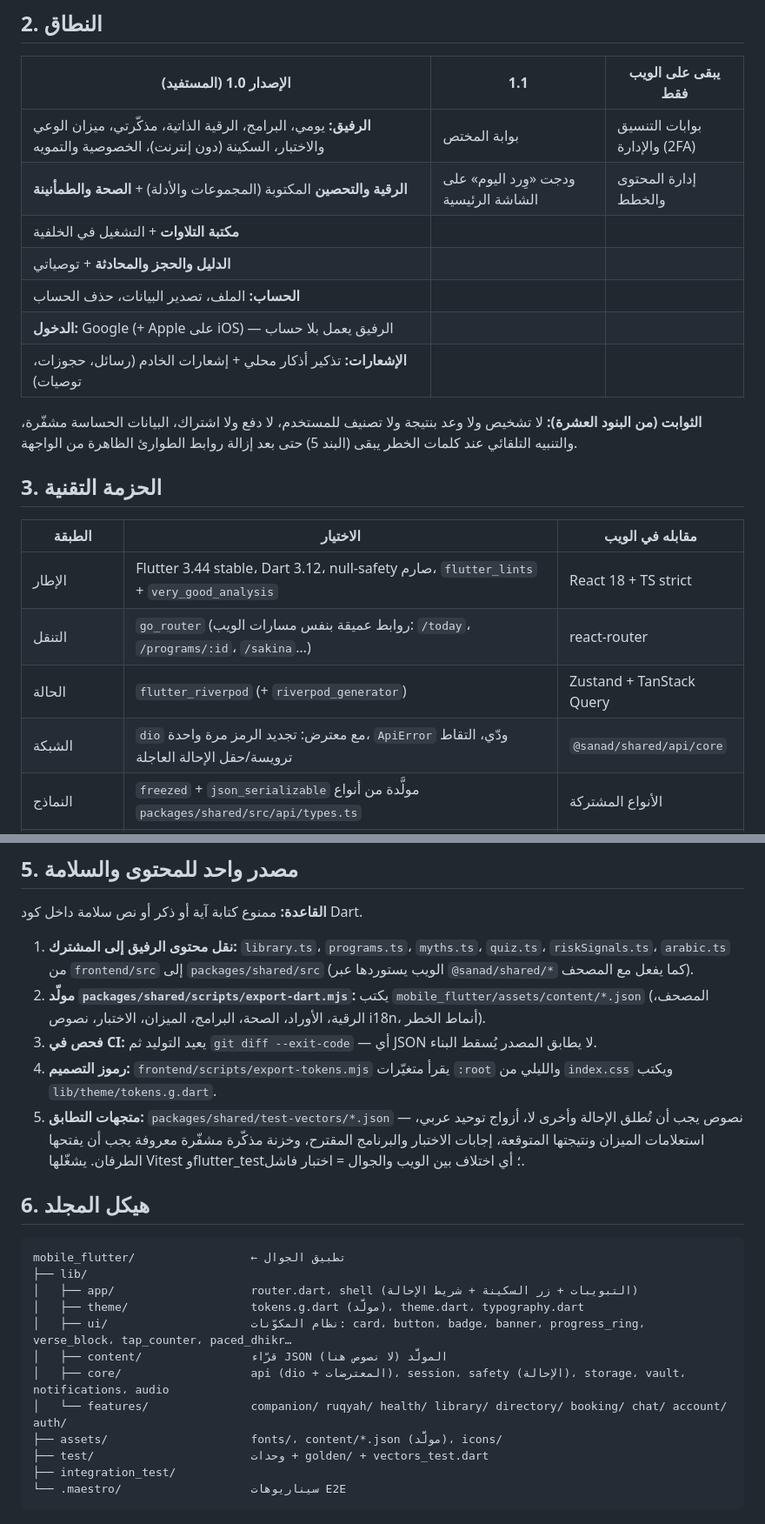
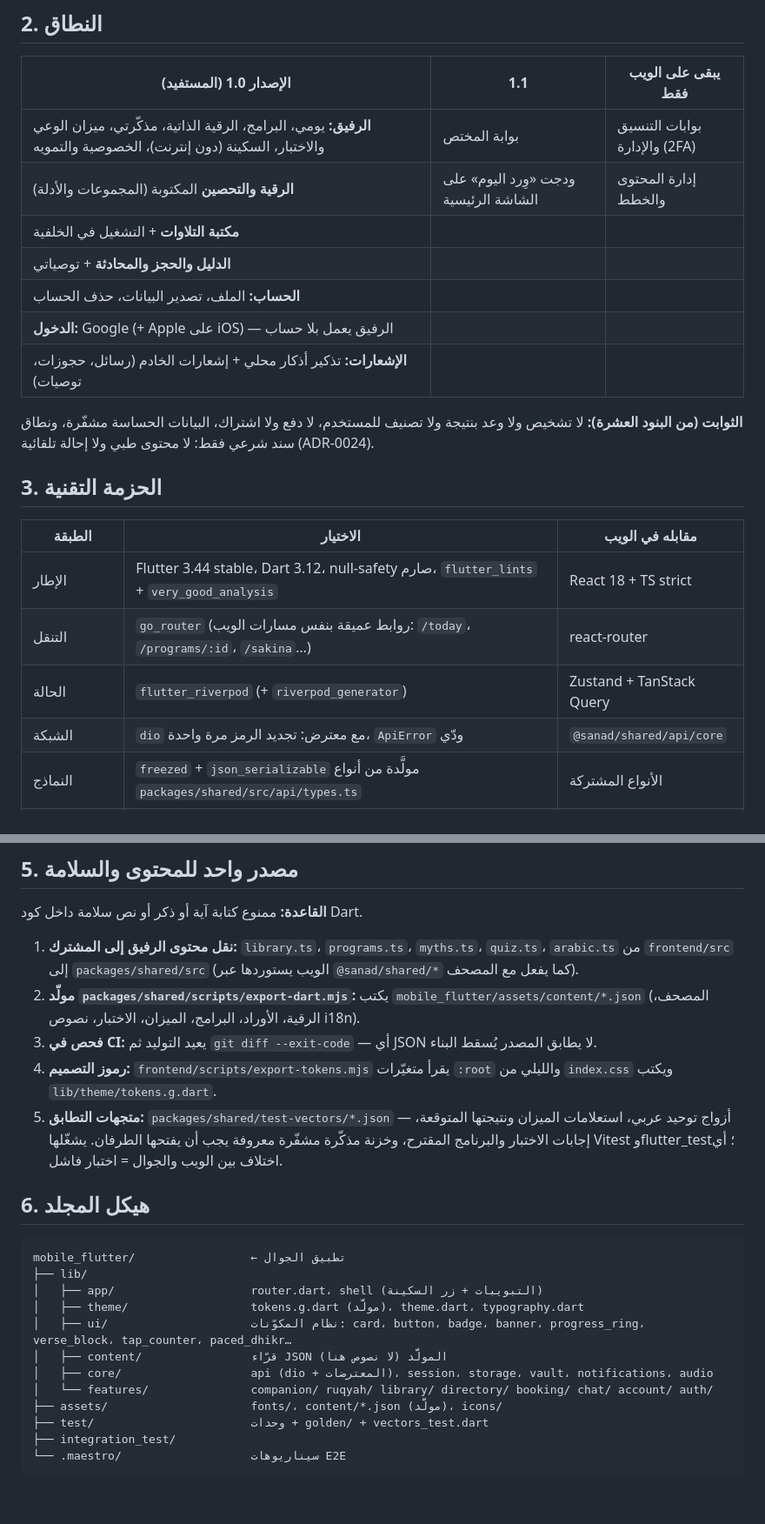
Before and after one commit to Sattuf/sanad, a Markdown page: docs/flutter-app-plan.md, 2 parts joined by grey strips. Shown at 87% size. Rendered like a GitHub page; blank space fills up the shorter version.

````diff
--- a/docs/flutter-app-plan.md
+++ b/docs/flutter-app-plan.md
@@ -19,7 +20,7 @@
 | الإصدار 1.0 (المستفيد) | 1.1 | يبقى على الويب فقط |
 |---|---|---|
 | **الرفيق:** يومي، البرامج، الرقية الذاتية، مذكّرتي، ميزان الوعي والاختبار، السكينة (دون إنترنت)، الخصوصية والتمويه | بوابة المختص | بوابات التنسيق والإدارة (2FA) |
-| **الرقية والتحصين** المكتوبة (المجموعات والأدلة) + **الصحة والطمأنينة** | ودجت «وِرد اليوم» على الشاشة الرئيسية | إدارة المحتوى والخطط |
+| **الرقية والتحصين** المكتوبة (المجموعات والأدلة) | ودجت «وِرد اليوم» على الشاشة الرئيسية | إدارة المحتوى والخطط |
 | **مكتبة التلاوات** + التشغيل في الخلفية | | |
 | **الدليل والحجز والمحادثة** + توصياتي | | |
 | **الحساب:** الملف، تصدير البيانات، حذف الحساب | | |
@@ -27,7 +28,7 @@
 | **الإشعارات:** تذكير أذكار محلي + إشعارات الخادم (رسائل، حجوزات، توصيات) | | |
 
 **الثوابت (من البنود العشرة):** لا تشخيص ولا وعد بنتيجة ولا تصنيف للمستخدم، لا دفع ولا اشتراك، البيانات الحساسة مشفّرة،
-والتنبيه التلقائي عند كلمات الخطر يبقى (البند 5) حتى بعد إزالة روابط الطوارئ الظاهرة من الواجهة.
+ونطاق سند شرعي فقط: لا محتوى طبي ولا إحالة تلقائية (ADR-0024).
 
 ## 3. الحزمة التقنية
 
@@ -36,7 +37,7 @@
 | الإطار | Flutter 3.44 stable، Dart 3.12، null-safety صارم، `flutter_lints` + `very_good_analysis` | React 18 + TS strict |
 | التنقل | `go_router` (روابط عميقة بنفس مسارات الويب: `/today`، `/programs/:id`، `/sakina`…) | react-router |
 | الحالة | `flutter_riverpod` (+ `riverpod_generator`) | Zustand + TanStack Query |
-| الشبكة | `dio` مع معترض: تجديد الرمز مرة واحدة، `ApiError` ودّي، التقاط ترويسة/حقل الإحالة العاجلة | `@sanad/shared/api/core` |
+| الشبكة | `dio` مع معترض: تجديد الرمز مرة واحدة، `ApiError` ودّي | `@sanad/shared/api/core` |
 | النماذج | `freezed` + `json_serializable` مولَّدة من أنواع `packages/shared/src/api/types.ts` | الأنواع المشتركة |
 | التصميم | `ThemeData` من رموز مولَّدة (`tokens.g.dart`) + `ThemeExtension` للألوان الخاصة (sky/sage/sand/lamp) | `styles/index.css` |
 | الخطوط | أصول محلية: IBM Plex Sans Arabic (400/600/700)، Amiri، Amiri Quran — لا Google Fonts وقت التشغيل | `@fontsource/*` |
@@ -82,13 +82,13 @@
 
 **القاعدة:** ممنوع كتابة آية أو ذكر أو نص سلامة داخل كود Dart.
 
-1. **نقل محتوى الرفيق إلى المشترك:** `library.ts`، `programs.ts`، `myths.ts`، `quiz.ts`، `riskSignals.ts`، `arabic.ts`
+1. **نقل محتوى الرفيق إلى المشترك:** `library.ts`، `programs.ts`، `myths.ts`، `quiz.ts`، `arabic.ts`
    من `frontend/src` إلى `packages/shared/src` (الويب يستوردها عبر `@sanad/shared/*` كما يفعل مع المصحف).
 2. **مولّد `packages/shared/scripts/export-dart.mjs`:** يكتب `mobile_flutter/assets/content/*.json`
-   (المصحف، الرقية، الأوراد، الصحة، البرامج، الميزان، الاختبار، نصوص i18n، أنماط الخطر).
+   (المصحف، الرقية، الأوراد، البرامج، الميزان، الاختبار، نصوص i18n).
 3. **فحص في CI:** يعيد التوليد ثم `git diff --exit-code` — أي JSON لا يطابق المصدر يُسقط البناء.
 4. **رموز التصميم:** `frontend/scripts/export-tokens.mjs` يقرأ متغيّرات `:root` والليلي من `index.css` ويكتب `lib/theme/tokens.g.dart`.
-5. **متجهات التطابق:** `packages/shared/test-vectors/*.json` — نصوص يجب أن تُطلق الإحالة وأخرى لا، أزواج توحيد عربي،
+5. **متجهات التطابق:** `packages/shared/test-vectors/*.json` — أزواج توحيد عربي،
    استعلامات الميزان ونتيجتها المتوقعة، إجابات الاختبار والبرنامج المقترح، وخزنة مذكّرة مشفّرة معروفة يجب أن يفتحها الطرفان.
    يشغّلها Vitest وflutter_test؛ أي اختلاف بين الويب والجوال = اختبار فاشل.
 
@@ -97,12 +97,12 @@
 ```
 mobile_flutter/                 ← تطبيق الجوال
 ├── lib/
-│   ├── app/                    router.dart، shell (التبويبات + زر السكينة + شريط الإحالة)
+│   ├── app/                    router.dart، shell (التبويبات + زر السكينة)
 │   ├── theme/                  tokens.g.dart (مولَّد)، theme.dart، typography.dart
 │   ├── ui/                     نظام المكوّنات: card، button، badge، banner، progress_ring، verse_block، tap_counter، paced_dhikr…
 │   ├── content/                قرّاء JSON المولَّد (لا نصوص هنا)
-│   ├── core/                   api (dio + المعترضات)، session، safety (الإحالة)، storage، vault، notifications، audio
-│   └── features/               companion/ ruqyah/ health/ library/ directory/ booking/ chat/ account/ auth/
+│   ├── core/                   api (dio + المعترضات)، session، storage، vault، notifications، audio
+│   └── features/               companion/ ruqyah/ library/ directory/ booking/ chat/ account/ auth/
 ├── assets/                     fonts/، content/*.json (مولَّد)، icons/
 ├── test/                       وحدات + golden/ + vectors_test.dart
 ├── integration_test/
````
Also changed, not shown: other parts of docs/flutter-app-plan.md (+5 -5 lines), ruqyah-app/README.md (+3 -6 lines).
